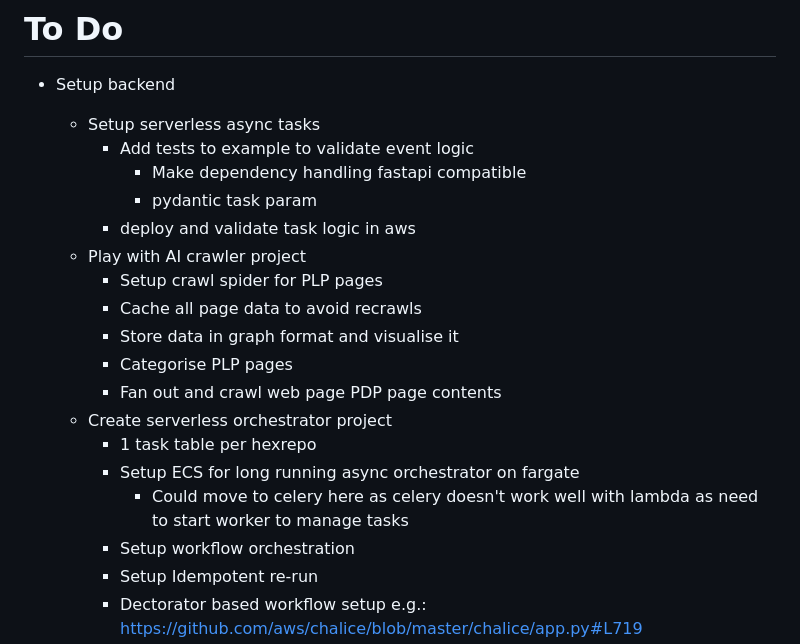
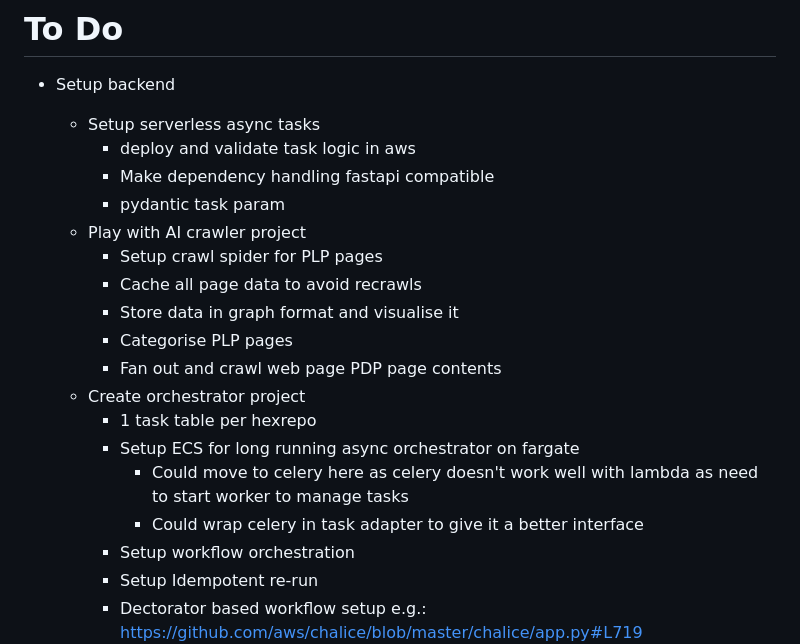
Before and after one commit to jwnwilson/hexrepo, a Markdown page: README.md, the part around the change. Rendered like a GitHub page.

Commit message:
Updating notes

```diff
--- a/README.md
+++ b/README.md
@@ -44,20 +44,20 @@ AWS_SECRET_ACCESS_KEY
 
 - Setup backend
     - Setup serverless async tasks
-        - Add tests to example to validate event logic
-            - Make dependency handling fastapi compatible
-            - pydantic task param
         - deploy and validate task logic in aws
+        - Make dependency handling fastapi compatible
+        - pydantic task param
     - Play with AI crawler project
         - Setup crawl spider for PLP pages
         - Cache all page data to avoid recrawls
         - Store data in graph format and visualise it
         - Categorise PLP pages
         - Fan out and crawl web page PDP page contents
-    - Create serverless orchestrator project
+    - Create orchestrator project
         - 1 task table per hexrepo
         - Setup ECS for long running async orchestrator on fargate
             - Could move to celery here as celery doesn't work well with lambda as need to start worker to manage tasks
+            - Could wrap celery in task adapter to give it a better interface
         - Setup workflow orchestration
         - Setup Idempotent re-run
         - Dectorator based workflow setup e.g.:
```
